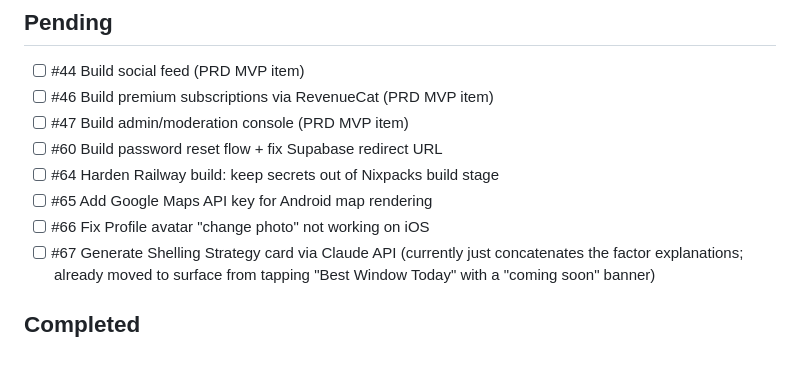
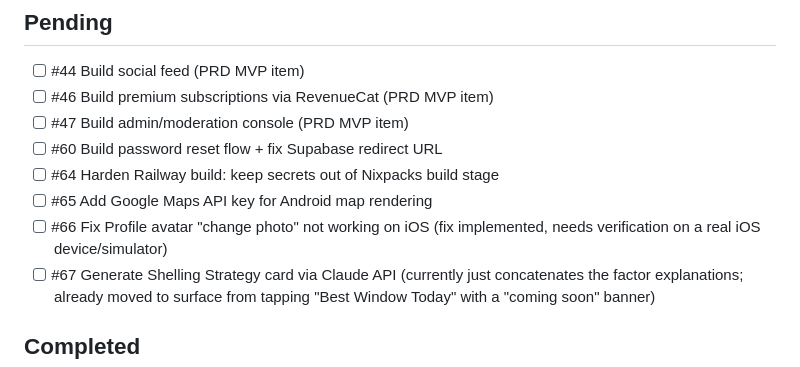
Before and after one commit to houseofbotticelli2/conchquest, a Markdown page: docs/TODO.md, the part around the change. Drawn GitHub-style.

Commit message:
Note #66's iOS fix needs real-device verification before closing
Co-Authored-By: Claude Sonnet 5 <noreply@anthropic.com>

```diff
--- a/docs/TODO.md
+++ b/docs/TODO.md
@@ -11,7 +11,7 @@ Task numbers are stable references, not priority order.
 - [ ] #60 Build password reset flow + fix Supabase redirect URL
 - [ ] #64 Harden Railway build: keep secrets out of Nixpacks build stage
 - [ ] #65 Add Google Maps API key for Android map rendering
-- [ ] #66 Fix Profile avatar "change photo" not working on iOS
+- [ ] #66 Fix Profile avatar "change photo" not working on iOS (fix implemented, needs verification on a real iOS device/simulator)
 - [ ] #67 Generate Shelling Strategy card via Claude API (currently just concatenates the factor explanations; already moved to surface from tapping "Best Window Today" with a "coming soon" banner)
 
 ## Completed
```
